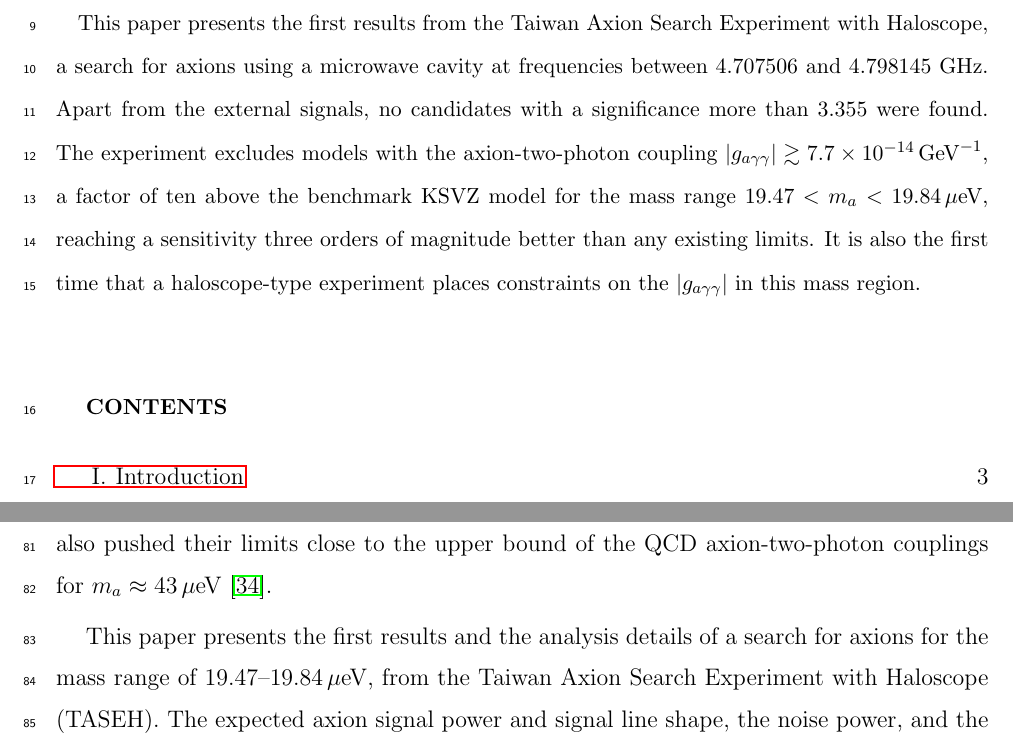
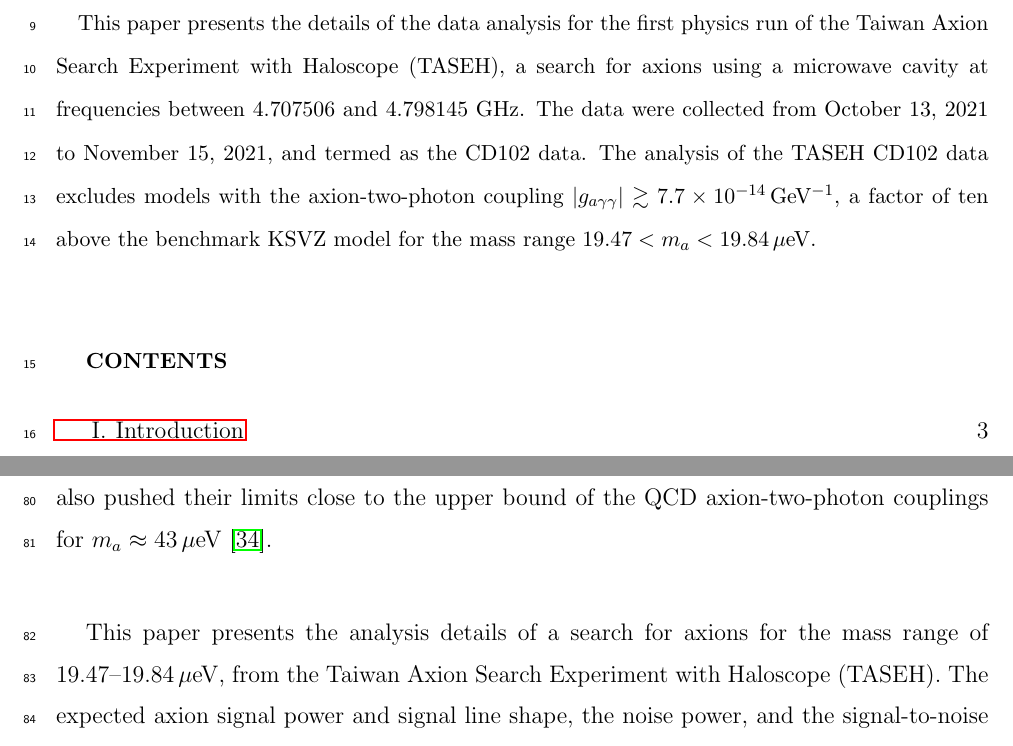
Before and after one commit to TASEHana/CD102, a LaTeX paper (main.tex, which reads introduction.tex): two parts of pages 2 and 4 of 34, joined at a grey line, cut at the place of the change. Compiled offline with pdfLaTeX.

Commit message:
change paper title and abstract and remove the word first results

```diff
--- a/introduction.tex
+++ b/introduction.tex
@@ -110,7 +110,8 @@ The QUest for AXions-$a\gamma$ (QUAX-$a\gamma$) also pushed their limits
 close to the upper bound of the QCD axion-two-photon couplings for
 $m_a\approx43\muevcc$~\cite{QUAX}.
 
-This paper presents the first results and the analysis
+%This paper presents the first results and the analysis
+This paper presents the analysis
 details of a search for axions for the mass range of \mlo--\mhi\muevcc,
 from the Taiwan Axion Search Experiment with Haloscope (TASEH).
 The expected axion signal power and signal line shape, the noise power,
--- a/main.tex
+++ b/main.tex
@@ -88,7 +88,8 @@ preprint, %% for single-column, double-spacing
 
 \preprint{APS/123-QED}
 
-\title{First Results from the Taiwan Axion Search Experiment with Haloscope in the \mlo--\mhi\muevcc\ Mass Range}% Force line breaks with \\
+%\title{First Results from the Taiwan Axion Search Experiment with Haloscope in the \mlo--\mhi\muevcc\ Mass Range}% Force line breaks with \\
+\title{Taiwan Axion Search Experiment with Haloscope: CD102 Analysis Details}% Force line breaks with \\
 \thanks{A footnote to the article title}%
 
 \author{Ann Author}
@@ -108,18 +109,26 @@ preprint, %% for single-column, double-spacing
 
 \begin{abstract}
 
- This paper presents the first results from the
-Taiwan Axion Search Experiment with Haloscope, a search for axions
+% This paper presents the first results from the
+%Taiwan Axion Search Experiment with Haloscope, a search for axions
+%using a microwave cavity at frequencies between \flo\ and \fhi~GHz.
+%Apart from the external signals, no candidates with
+%a significance more than 3.355 were found. The experiment excludes
+%models with the axion-two-photon
+%coupling $\gagg\gtrsim \avelimit\GeVinv$, a factor of ten above the benchmark
+%KSVZ model for the mass range $\mlo < \ma < \mhi \muevcc$, reaching
+%a sensitivity three orders of magnitude better than any existing limits.
+% It is also the first time that a haloscope-type experiment places
+%constraints on the \gagg\ in this mass region.
+This paper presents the details of the data analysis for the first physics
+run of the Taiwan Axion Search Experiment with Haloscope (TASEH),
+a search for axions
 using a microwave cavity at frequencies between \flo\ and \fhi~GHz.
-Apart from the external signals, no candidates with
-a significance more than 3.355 were found. The experiment excludes
-models with the axion-two-photon
-coupling $\gagg\gtrsim \avelimit\GeVinv$, a factor of ten above the benchmark
-KSVZ model for the mass range $\mlo < \ma < \mhi \muevcc$, reaching
-a sensitivity three orders of magnitude better than any existing limits.
- It is also the first time that a haloscope-type experiment places
-constraints on the \gagg\ in this mass region.
-
+The data were collected from October 13, 2021 to November 15, 2021, and
+termed as the CD102 data. The analysis of the TASEH CD102 data excludes
+models with the axion-two-photon coupling
+$\gagg\gtrsim \avelimit\GeVinv$, a factor of ten above the benchmark
+KSVZ model for the mass range $\mlo < \ma < \mhi \muevcc$.
 
 
 %\begin{description}
```
Also changed, not shown: conclusion.tex (+1 -1 lines), main.pdf.
